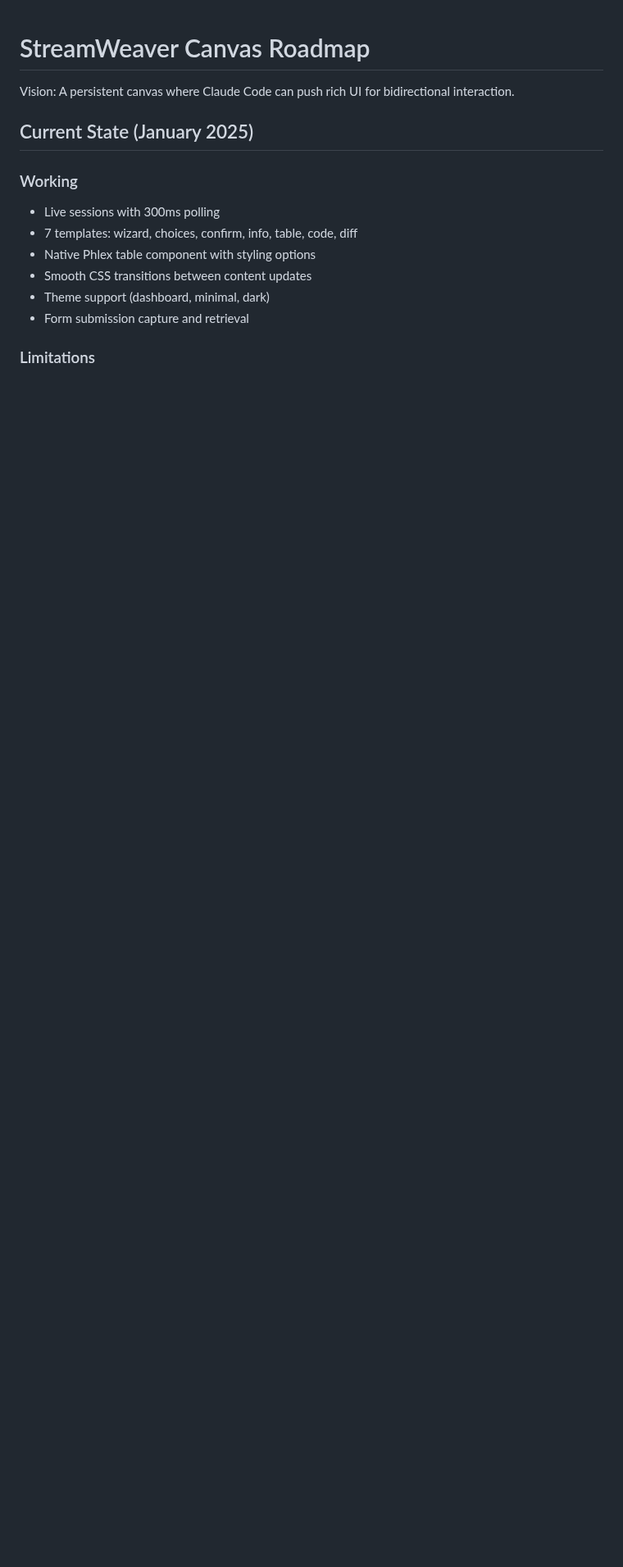
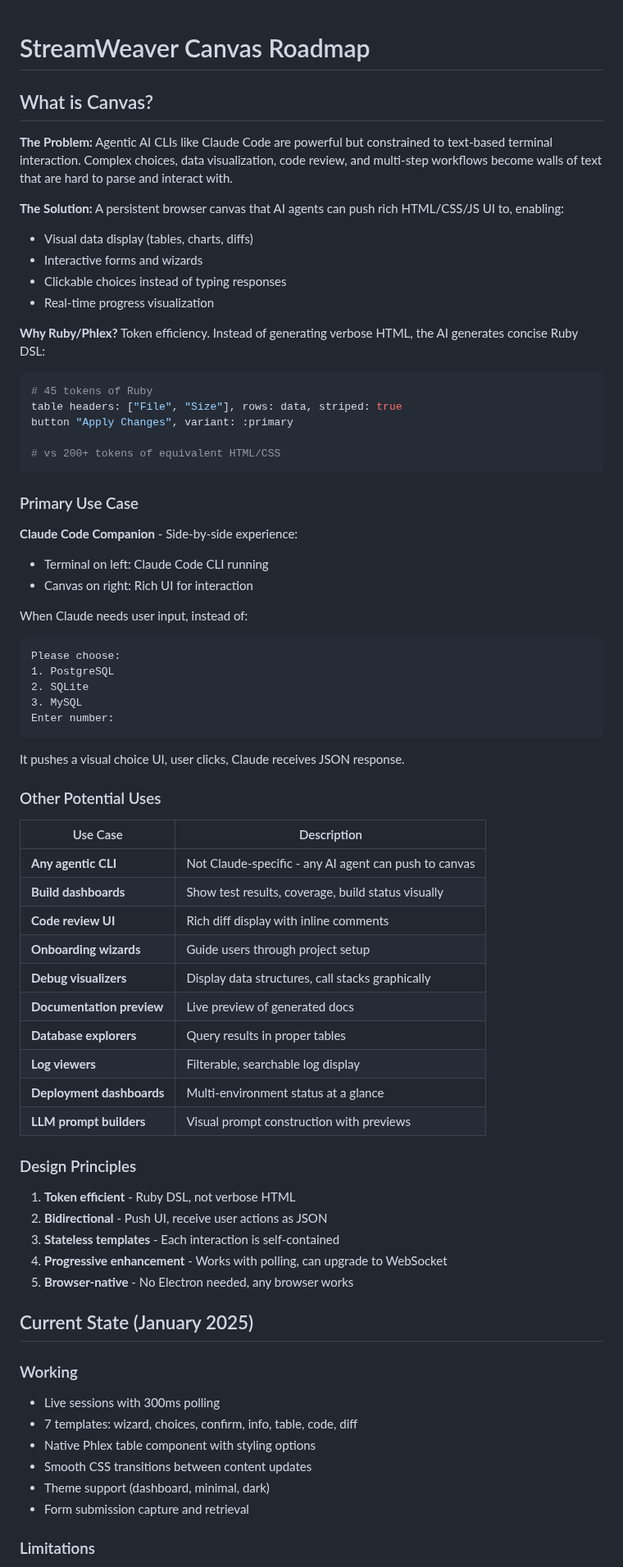
Before and after one commit to fkchang/stream_weaver, a Markdown page: docs/canvas-roadmap.md, the part around the change. Shown at 82% size. Drawn GitHub-style; blank space fills up the shorter version.

Commit message:
docs: Add 'What is Canvas?' section explaining purpose and use cases
- Problem/solution framing
- Token efficiency explanation (Ruby DSL vs HTML)
- Primary use case: Claude Code Companion
- Table of other potential uses (build dashboards, code review, etc.)
- Design principles

````diff
--- a/docs/canvas-roadmap.md
+++ b/docs/canvas-roadmap.md
@@ -1,6 +1,63 @@
 # StreamWeaver Canvas Roadmap
 
-Vision: A persistent canvas where Claude Code can push rich UI for bidirectional interaction.
+## What is Canvas?
+
+**The Problem:** Agentic AI CLIs like Claude Code are powerful but constrained to text-based terminal interaction. Complex choices, data visualization, code review, and multi-step workflows become walls of text that are hard to parse and interact with.
+
+**The Solution:** A persistent browser canvas that AI agents can push rich HTML/CSS/JS UI to, enabling:
+- Visual data display (tables, charts, diffs)
+- Interactive forms and wizards
+- Clickable choices instead of typing responses
+- Real-time progress visualization
+
+**Why Ruby/Phlex?** Token efficiency. Instead of generating verbose HTML, the AI generates concise Ruby DSL:
+```ruby
+# 45 tokens of Ruby
+table headers: ["File", "Size"], rows: data, striped: true
+button "Apply Changes", variant: :primary
+
+# vs 200+ tokens of equivalent HTML/CSS
+```
+
+### Primary Use Case
+
+**Claude Code Companion** - Side-by-side experience:
+- Terminal on left: Claude Code CLI running
+- Canvas on right: Rich UI for interaction
+
+When Claude needs user input, instead of:
+```
+Please choose:
+1. PostgreSQL
+2. SQLite
+3. MySQL
+Enter number:
+```
+
+It pushes a visual choice UI, user clicks, Claude receives JSON response.
+
+### Other Potential Uses
+
+| Use Case | Description |
+|----------|-------------|
+| **Any agentic CLI** | Not Claude-specific - any AI agent can push to canvas |
+| **Build dashboards** | Show test results, coverage, build status visually |
+| **Code review UI** | Rich diff display with inline comments |
+| **Onboarding wizards** | Guide users through project setup |
+| **Debug visualizers** | Display data structures, call stacks graphically |
+| **Documentation preview** | Live preview of generated docs |
+| **Database explorers** | Query results in proper tables |
+| **Log viewers** | Filterable, searchable log display |
+| **Deployment dashboards** | Multi-environment status at a glance |
+| **LLM prompt builders** | Visual prompt construction with previews |
+
+### Design Principles
+
+1. **Token efficient** - Ruby DSL, not verbose HTML
+2. **Bidirectional** - Push UI, receive user actions as JSON
+3. **Stateless templates** - Each interaction is self-contained
+4. **Progressive enhancement** - Works with polling, can upgrade to WebSocket
+5. **Browser-native** - No Electron needed, any browser works
 
 ## Current State (January 2025)
 
````
